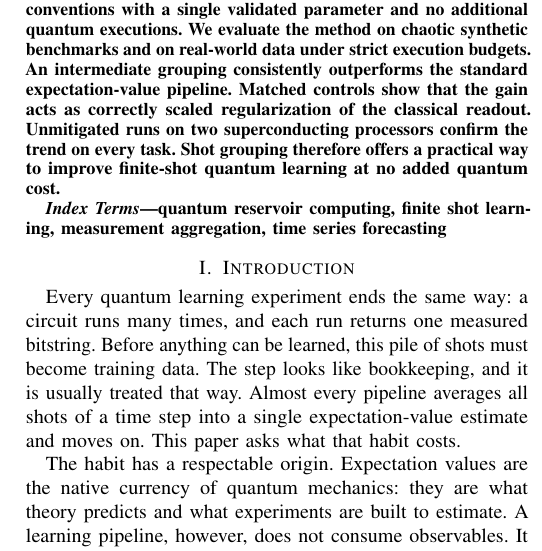
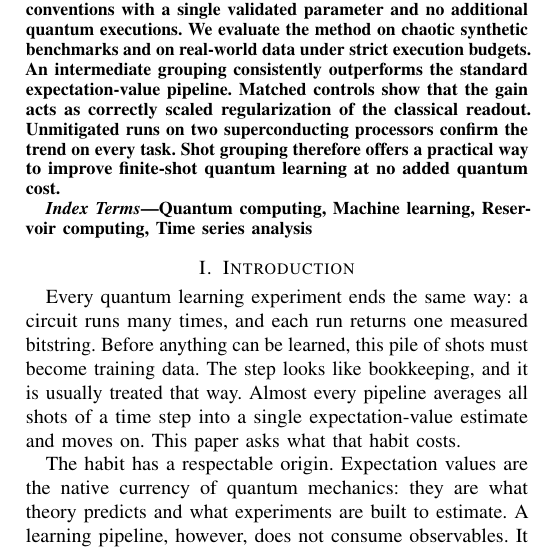
Before and after one commit to eybmits/adaptive-shot-aggregation, a LaTeX paper (paper/main.tex, which reads paper/sections/abstract.tex): part of one column of page 1 of 6, cut so that both start at the same text. The pictures show the PDF file output/pdf/QCE26_NIER_split_ensemble_qrc_anonymous.pdf that the author committed with the source.

Commit message:
Update manuscript index terms

```diff
--- a/paper/sections/abstract.tex
+++ b/paper/sections/abstract.tex
@@ -15,6 +15,5 @@ learning at no added quantum cost.
 \end{abstract}
 
 \begin{IEEEkeywords}
-quantum reservoir computing, finite shot learning, measurement aggregation,
-time series forecasting
+Quantum computing, Machine learning, Reservoir computing, Time series analysis
 \end{IEEEkeywords}
```
Also changed, not shown: output/pdf/QCE26_NIER_split_ensemble_qrc_anonymous.pdf, output/pdf/QCE26_NIER_split_ensemble_qrc_named.pdf, 1 other file.
